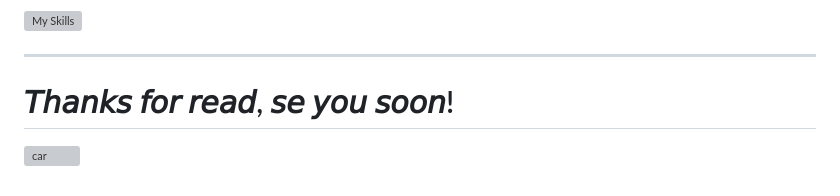
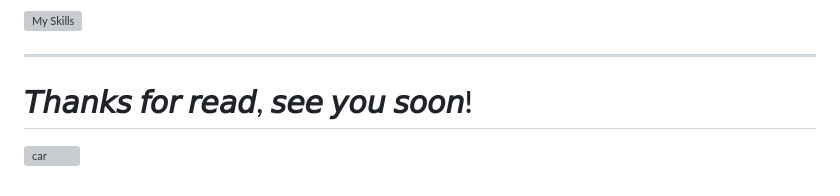
Before and after one commit to Dami-Val/Damian-s-Portfolio, a Markdown page: README.md, the part around the change. GitHub-like rendering; grey boxes are pictures that could not be loaded.

Commit message:
Update README.md
E.

```diff
--- a/README.md
+++ b/README.md
@@ -58,6 +58,6 @@ To grow as a developer, collaborate on innovative projects, and leave a meaningf
 
 ---
 
-# 𝘛𝘩𝘢𝘯𝘬𝘴 𝘧𝘰𝘳 𝘳𝘦𝘢𝘥, 𝘴𝘦 𝘺𝘰𝘶 𝘴𝘰𝘰𝘯!
+# 𝘛𝘩𝘢𝘯𝘬𝘴 𝘧𝘰𝘳 𝘳𝘦𝘢𝘥, 𝘴𝘦𝘦 𝘺𝘰𝘶 𝘴𝘰𝘰𝘯!
 
 ![car](https://media0.giphy.com/media/v1.Y2lkPTc5MGI3NjExMjFjbWExaXFwc3BxZ2t2YjE2NzAxeGMwMWZ1cDBnOXE4ODdjcnMzbCZlcD12MV9pbnRlcm5hbF9naWZfYnlfaWQmY3Q9Zw/7NoNw4pMNTvgc/giphy.gif)
```
